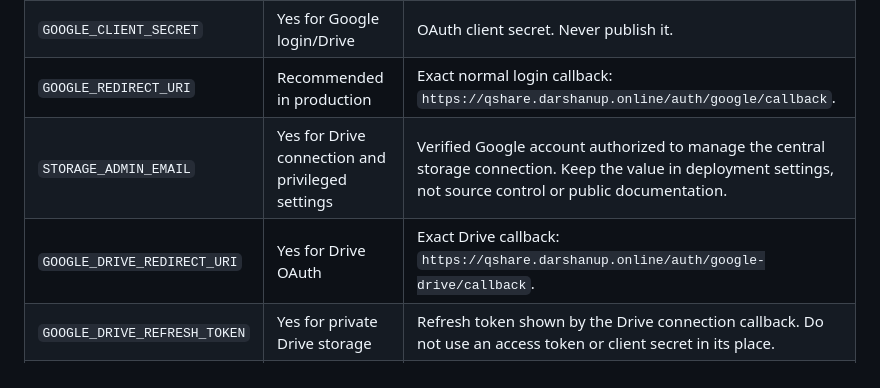
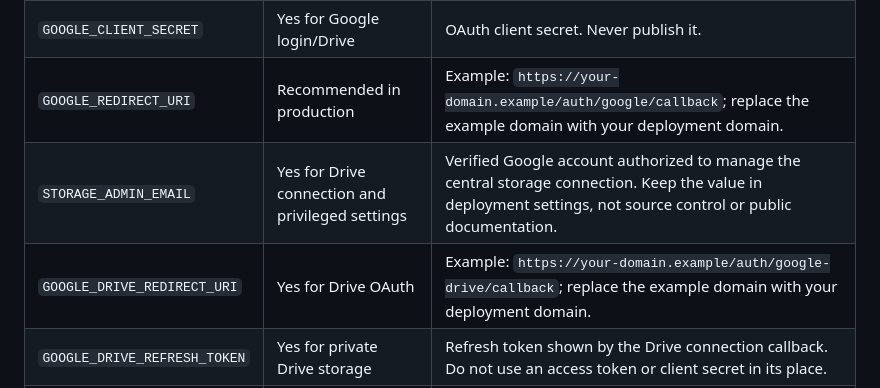
Before and after one commit to Darshan-U-P/QuickShare-Cloud, a Markdown page: README.md, the part around the change. GitHub-like rendering.

Commit message:
Use example domains for OAuth callback documentation

```diff
--- a/README.md
+++ b/README.md
@@ -205,9 +205,9 @@ Configure these in Vercel Production and in `.env` for local development where r
 | `GITHUB_BRANCH` | No | Branch for content writes; defaults to `main`. |
 | `GOOGLE_CLIENT_ID` | Yes for Google login/Drive | Web OAuth client ID from Google Cloud. |
 | `GOOGLE_CLIENT_SECRET` | Yes for Google login/Drive | OAuth client secret. Never publish it. |
-| `GOOGLE_REDIRECT_URI` | Recommended in production | Exact normal login callback: `https://qshare.darshanup.online/auth/google/callback`. |
+| `GOOGLE_REDIRECT_URI` | Recommended in production | Example: `https://your-domain.example/auth/google/callback`; replace the example domain with your deployment domain. |
 | `STORAGE_ADMIN_EMAIL` | Yes for Drive connection and privileged settings | Verified Google account authorized to manage the central storage connection. Keep the value in deployment settings, not source control or public documentation. |
-| `GOOGLE_DRIVE_REDIRECT_URI` | Yes for Drive OAuth | Exact Drive callback: `https://qshare.darshanup.online/auth/google-drive/callback`. |
+| `GOOGLE_DRIVE_REDIRECT_URI` | Yes for Drive OAuth | Example: `https://your-domain.example/auth/google-drive/callback`; replace the example domain with your deployment domain. |
 | `GOOGLE_DRIVE_REFRESH_TOKEN` | Yes for private Drive storage | Refresh token shown by the Drive connection callback. Do not use an access token or client secret in its place. |
 | `GOOGLE_DRIVE_FOLDER_ID` | Optional | Use a specific authorized Drive folder ID if desired; otherwise the app ensures its application folder. |
 | `MAX_CONTENT_LENGTH_MB` | No | Flask request-body cap; default and maximum currently are 4 MiB to fit Vercel's request payload constraint. |
```
